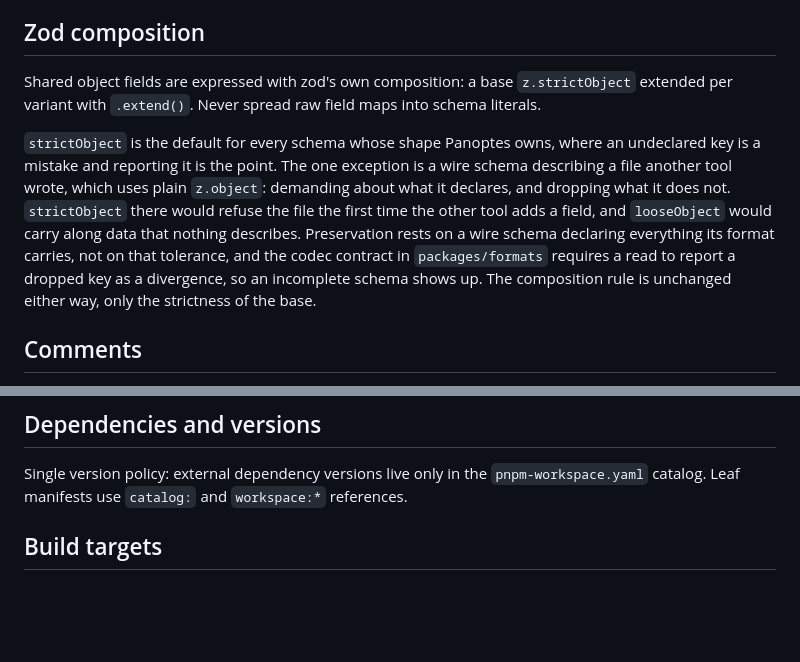
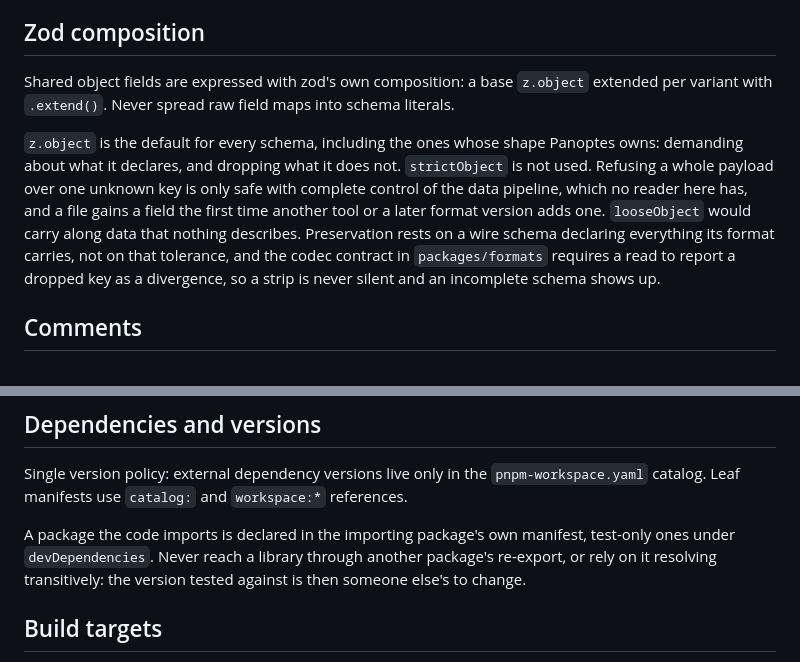
Before and after one commit to AlexaDeWit/Panoptes, a Markdown page: CODING.md, 2 parts joined by grey strips. GitHub-like rendering; blank space fills up the shorter version.

Commit message:
docs(coding): z.object as the schema default, and explicit dependency declaration
Two owner rulings that CODING.md contradicted or omitted. Schemas strip unknown keys and never refuse a payload over one, so z.object is the default everywhere and strictObject is not used; the codec read path reports what a strip drops. A package the code imports is declared in the importing package's manifest, never reached through a re-export or a transitive resolution. The 26 strictObject sites that predate the first rule convert under #87.

Assisted-by: Claude Opus 5 (Anthropic)
Signed-off-by: Alexandra DeWit <alexa.dewit@gmail.com>

```diff
--- a/CODING.md
+++ b/CODING.md
@@ -26,20 +26,19 @@ where a union is knowable.
 ## Zod composition
 
 Shared object fields are expressed with zod's own composition: a base
-`z.strictObject` extended per variant with `.extend()`. Never spread raw
-field maps into schema literals.
+`z.object` extended per variant with `.extend()`. Never spread raw field
+maps into schema literals.
 
-`strictObject` is the default for every schema whose shape Panoptes owns,
-where an undeclared key is a mistake and reporting it is the point. The one
-exception is a wire schema describing a file another tool wrote, which uses
-plain `z.object`: demanding about what it declares, and dropping what it does
-not. `strictObject` there would refuse the file the first time the other tool
-adds a field, and `looseObject` would carry along data that nothing
-describes. Preservation rests on a wire schema declaring everything its
-format carries, not on that tolerance, and the codec contract in
+`z.object` is the default for every schema, including the ones whose shape
+Panoptes owns: demanding about what it declares, and dropping what it does
+not. `strictObject` is not used. Refusing a whole payload over one unknown
+key is only safe with complete control of the data pipeline, which no
+reader here has, and a file gains a field the first time another tool or a
+later format version adds one. `looseObject` would carry along data that
+nothing describes. Preservation rests on a wire schema declaring everything
+its format carries, not on that tolerance, and the codec contract in
 `packages/formats` requires a read to report a dropped key as a divergence,
-so an incomplete schema shows up. The composition rule is unchanged either
-way, only the strictness of the base.
+so a strip is never silent and an incomplete schema shows up.
 
 ## Comments
 
@@ -63,6 +62,11 @@ Single version policy: external dependency versions live only in the
 `pnpm-workspace.yaml` catalog. Leaf manifests use `catalog:` and
 `workspace:*` references.
 
+A package the code imports is declared in the importing package's own
+manifest, test-only ones under `devDependencies`. Never reach a library
+through another package's re-export, or rely on it resolving transitively:
+the version tested against is then someone else's to change.
+
 ## Build targets
 
 Targets are root-defined: nx plugins and `targetDefaults` own task
```
